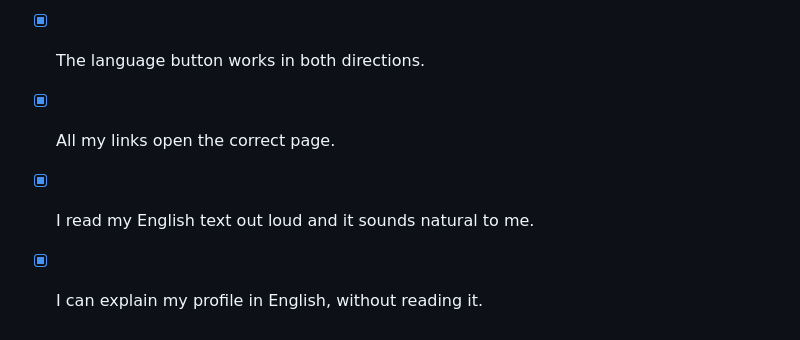
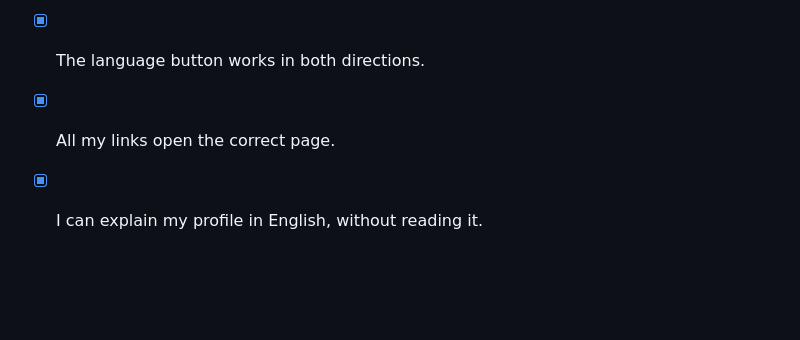
Before and after one commit to Juliethrico40/Proyecto-Ingl-s-II-2026, a Markdown page: NOTES.md, the part around the change. GitHub-like rendering; blank space fills up the shorter version.

```diff
--- a/NOTES.md
+++ b/NOTES.md
@@ -75,5 +75,4 @@ You may use dictionaries, translators and AI tools. But you must say so here.
 - [x] My page has no address, no phone number and no ID number.
 - [x] The language button works in both directions.
 - [x] All my links open the correct page.
-- [x] I read my English text out loud and it sounds natural to me.
 - [x] I can explain my profile in English, without reading it.
```
